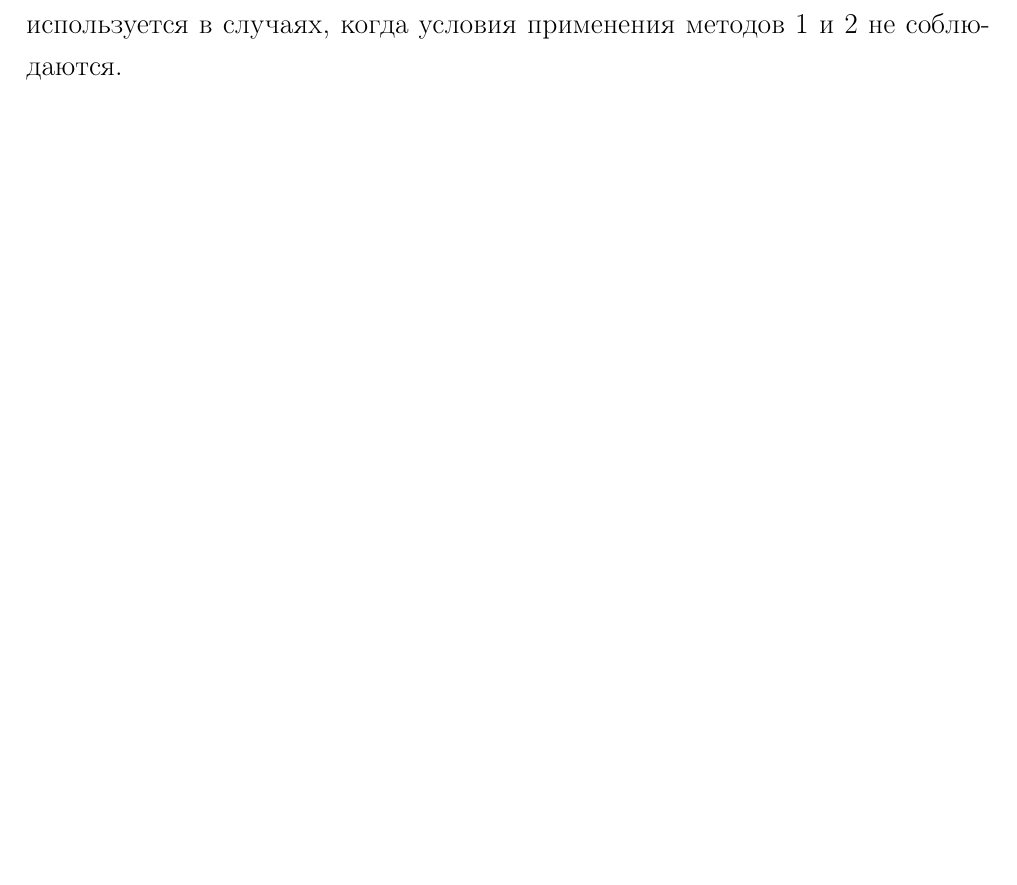
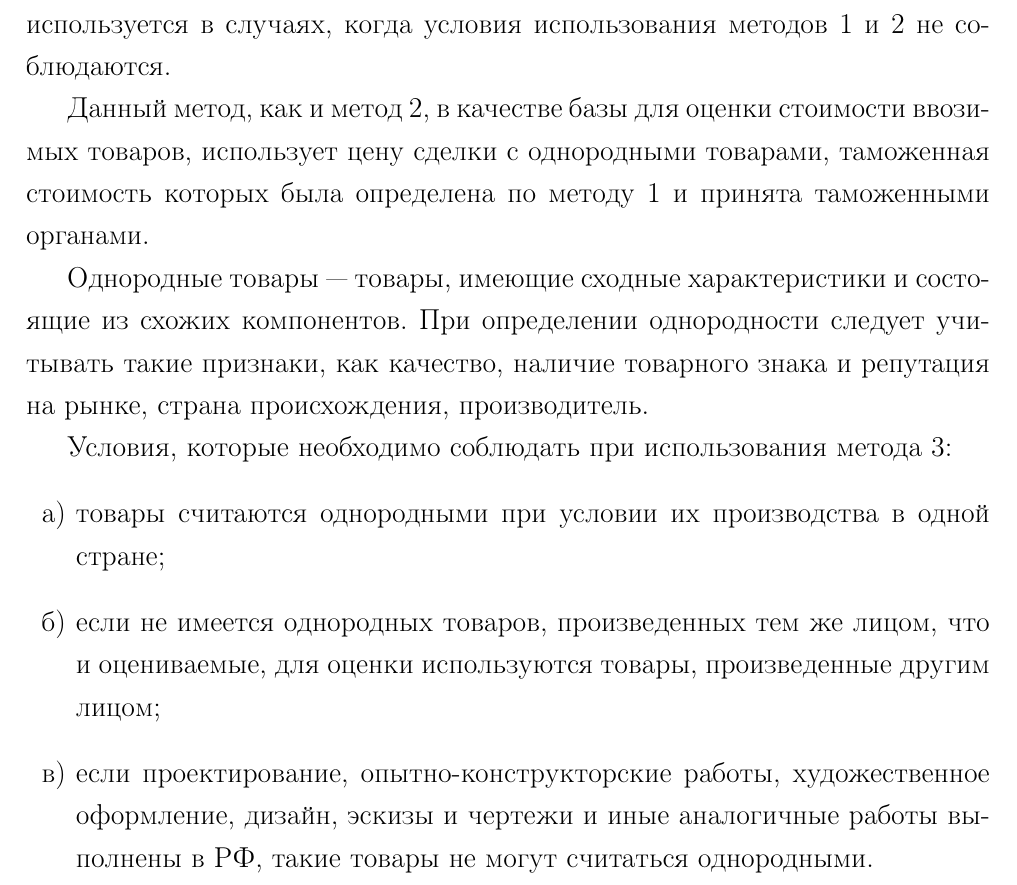
Before and after one commit to kuznetsov2/tseno, a LaTeX document (tseno.tex, which reads 1glava.tex): part of page 12 of 16, cut so that both start at the same text, the shorter picture padded with empty space. Compiled offline with pdfLaTeX.

Commit message:
txs auto checkin

```diff
--- a/1glava.tex
+++ b/1glava.tex
@@ -126,4 +126,15 @@
 
 Если при применении данного метода обнаружится несколько сделок по идентичным товарам (с разными ценами сделки), то для определения таможенной стоимости ввозимых товаров применяется самая низкая цена сделки.
 
-Метод определения таможенной стоимости по цене сделки с однородными товарами (метод 3) является следующим по очередности применения и используется в случаях, когда условия применения методов 1 и 2 не соблюдаются.
+Метод определения таможенной стоимости по цене сделки с однородными товарами (метод 3) является следующим по очередности применения и используется в случаях, когда условия использования методов 1 и 2 не соблюдаются.
+
+Данный метод, как и метод 2, в качестве базы для оценки стоимости ввозимых товаров, использует цену сделки с однородными товарами, таможенная стоимость которых была определена по методу 1 и принята таможенными органами.
+
+Однородные товары --- товары, имеющие сходные характеристики и состоящие из схожих компонентов. При определении однородности следует учитывать такие признаки, как качество, наличие товарного знака и репутация на рынке, страна происхождения, производитель.
+
+Условия, которые необходимо соблюдать при использования метода 3:
+\begin{enumerate}
+	\item [а)] товары считаются однородными при условии их производства в одной стране;
+	\item [б)] если не имеется однородных товаров, произведенных тем же лицом, что и оцениваемые, для оценки используются товары, произведенные другим лицом;
+	\item [в)] если проектирование, опытно-конструкторские работы, художественное оформление, дизайн, эскизы и чертежи и иные аналогичные работы выполнены в РФ, такие товары не могут считаться однородными.
+\end{enumerate}
```
